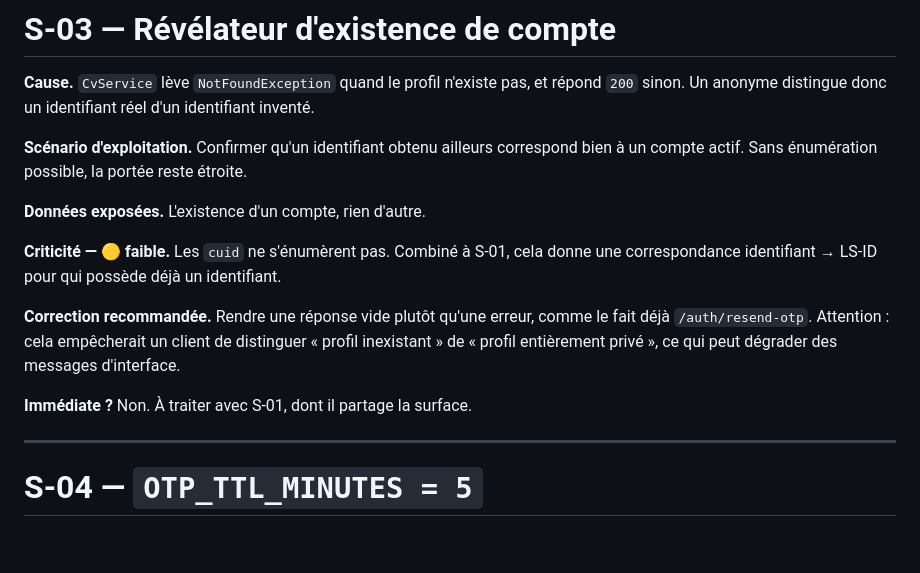
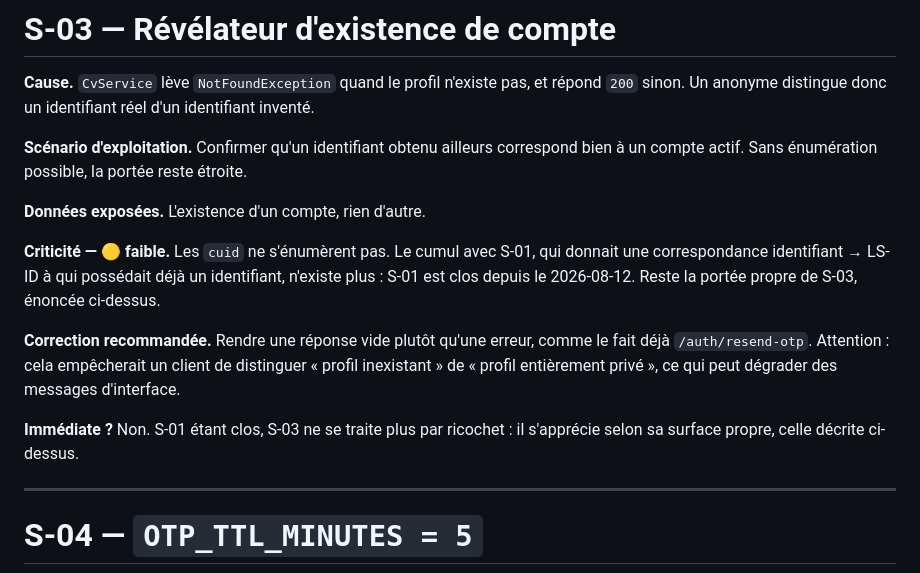
Before and after one commit to Lesstagiaires/les-stagiaires, a Markdown page: api/docs/registre-dette-securite.md, the part around one of its changes. GitHub-like rendering; blank space fills up the shorter version.

```diff
--- a/api/docs/registre-dette-securite.md
+++ b/api/docs/registre-dette-securite.md
@@ -147,16 +200,18 @@ correspond bien à un compte actif. Sans énumération possible, la portée rest
 
 **Données exposées.** L'existence d'un compte, rien d'autre.
 
-**Criticité — 🟡 faible.** Les `cuid` ne s'énumèrent pas. Combiné à S-01, cela
-donne une correspondance identifiant → LS-ID pour qui possède déjà un
-identifiant.
+**Criticité — 🟡 faible.** Les `cuid` ne s'énumèrent pas. Le cumul avec S-01, qui
+donnait une correspondance identifiant → LS-ID à qui possédait déjà un
+identifiant, n'existe plus : S-01 est clos depuis le 2026-08-12. Reste la portée
+propre de S-03, énoncée ci-dessus.
 
 **Correction recommandée.** Rendre une réponse vide plutôt qu'une erreur, comme
 le fait déjà `/auth/resend-otp`. Attention : cela empêcherait un client de
 distinguer « profil inexistant » de « profil entièrement privé », ce qui peut
 dégrader des messages d'interface.
 
-**Immédiate ?** Non. À traiter avec S-01, dont il partage la surface.
+**Immédiate ?** Non. S-01 étant clos, S-03 ne se traite plus par ricochet : il
+s'apprécie selon sa surface propre, celle décrite ci-dessus.
 
 ---
 
```
Also changed, not shown: other parts of api/docs/registre-dette-securite.md (+55 -2 lines).
